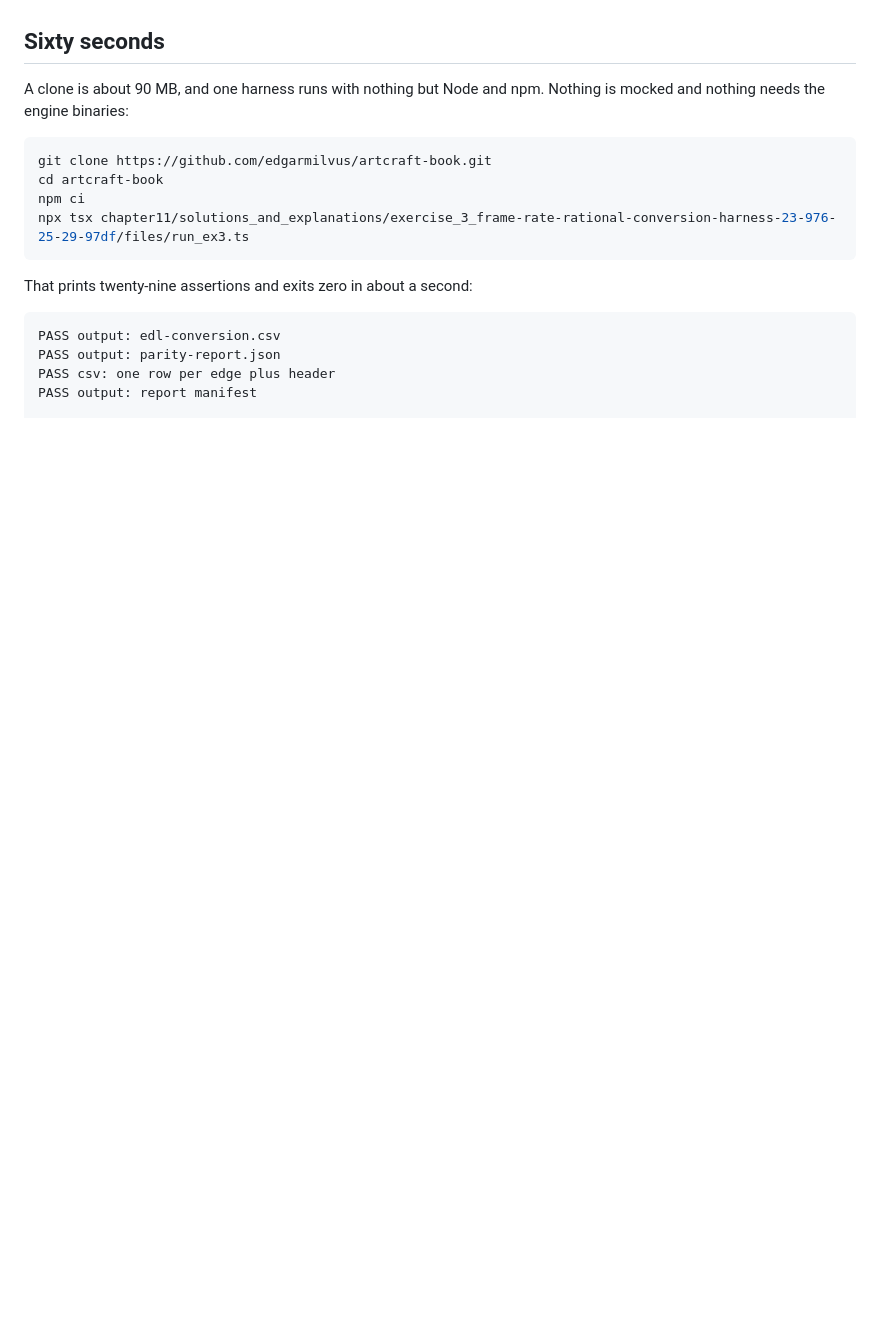
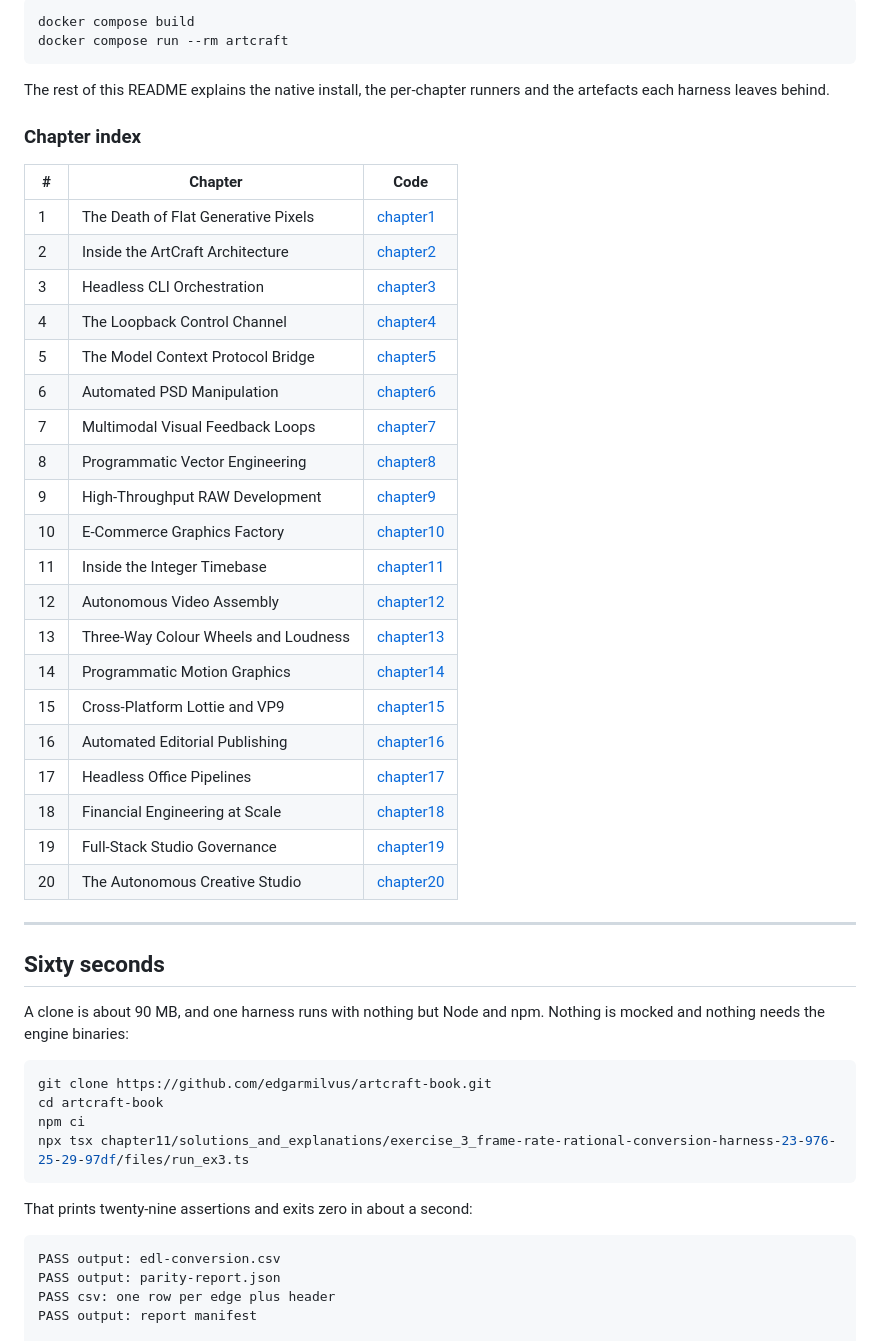
Before and after one commit to edgarmilvus/artcraft-book, a Markdown page: README.md, the part around one of its changes. Drawn GitHub-style; blank space fills up the shorter version.

````diff
--- a/README.md
+++ b/README.md
@@ -16,3 +45,37 @@ code with a harness attached.
+```bash
+docker compose build
+docker compose run --rm artcraft
+```
+
+The rest of this README explains the native install, the per-chapter runners and
+the artefacts each harness leaves behind.
+
+### Chapter index
+
+| # | Chapter | Code |
+| --- | --- | --- |
+| 1 | The Death of Flat Generative Pixels | [chapter1](chapter1/README.md) |
+| 2 | Inside the ArtCraft Architecture | [chapter2](chapter2/README.md) |
+| 3 | Headless CLI Orchestration | [chapter3](chapter3/README.md) |
+| 4 | The Loopback Control Channel | [chapter4](chapter4/README.md) |
+| 5 | The Model Context Protocol Bridge | [chapter5](chapter5/README.md) |
+| 6 | Automated PSD Manipulation | [chapter6](chapter6/README.md) |
+| 7 | Multimodal Visual Feedback Loops | [chapter7](chapter7/README.md) |
+| 8 | Programmatic Vector Engineering | [chapter8](chapter8/README.md) |
+| 9 | High-Throughput RAW Development | [chapter9](chapter9/README.md) |
+| 10 | E-Commerce Graphics Factory | [chapter10](chapter10/README.md) |
+| 11 | Inside the Integer Timebase | [chapter11](chapter11/README.md) |
+| 12 | Autonomous Video Assembly | [chapter12](chapter12/README.md) |
+| 13 | Three-Way Colour Wheels and Loudness | [chapter13](chapter13/README.md) |
+| 14 | Programmatic Motion Graphics | [chapter14](chapter14/README.md) |
+| 15 | Cross-Platform Lottie and VP9 | [chapter15](chapter15/README.md) |
+| 16 | Automated Editorial Publishing | [chapter16](chapter16/README.md) |
+| 17 | Headless Office Pipelines | [chapter17](chapter17/README.md) |
+| 18 | Financial Engineering at Scale | [chapter18](chapter18/README.md) |
+| 19 | Full-Stack Studio Governance | [chapter19](chapter19/README.md) |
+| 20 | The Autonomous Creative Studio | [chapter20](chapter20/README.md) |
+
+---
 
 ## Sixty seconds
 
````
Also changed, not shown: other parts of README.md (+29 -0 lines), images/36cover.jpg (added).
